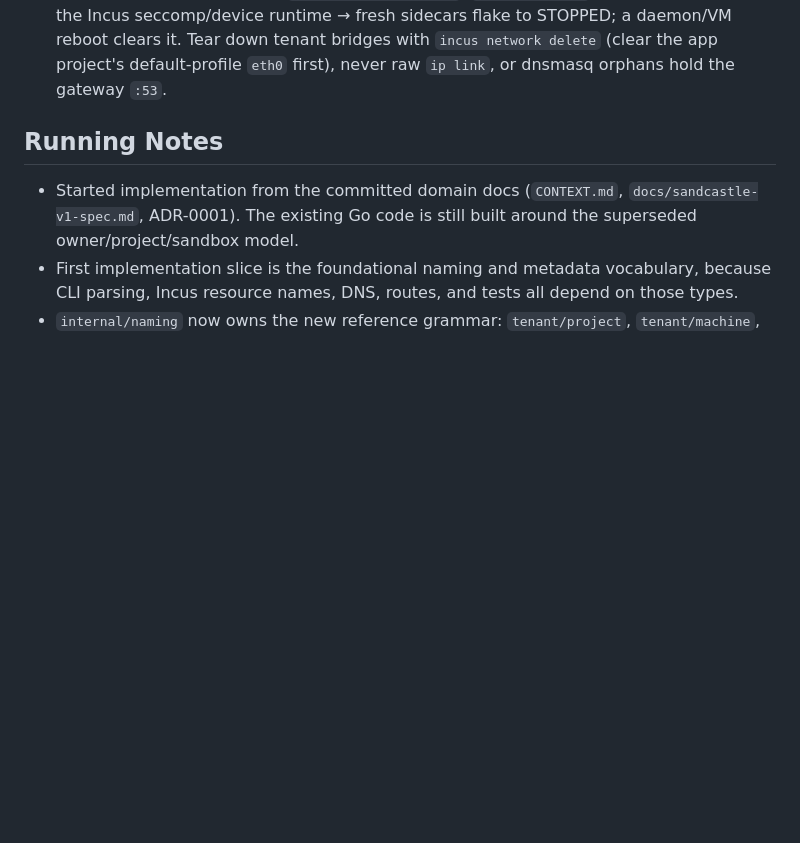
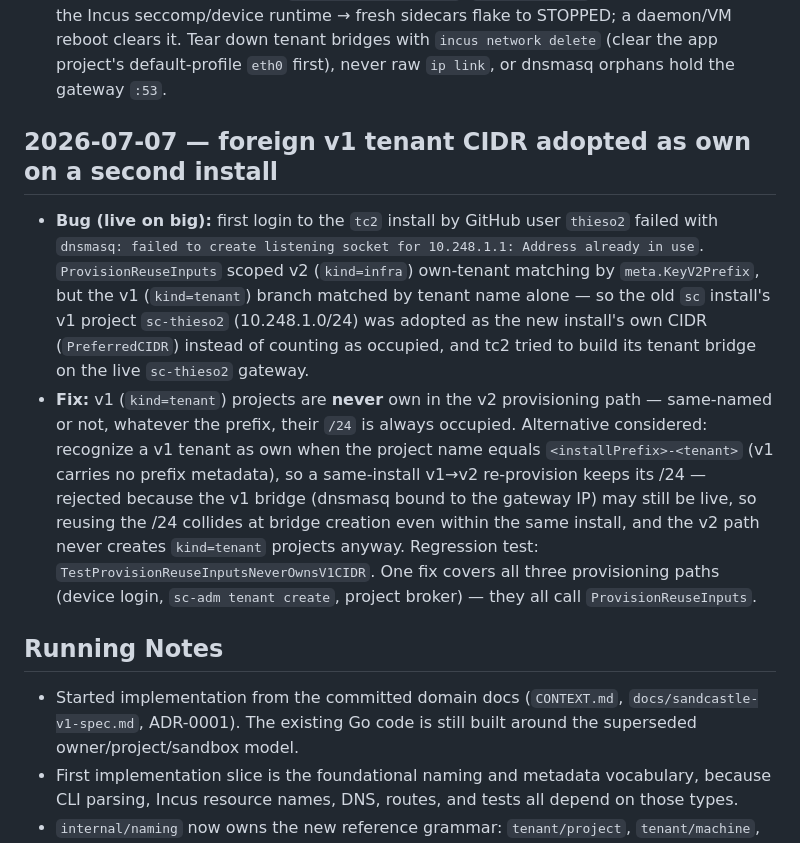
Before and after one commit to thieso2/sandcastle-incus, a Markdown page: implementation-notes.md, the part around the change. GitHub-like rendering; blank space fills up the shorter version.

Commit message:
docs: document the never-own-v1 CIDR provisioning semantics
The code fix landed upstream in a2255ba in a stronger form than the
local commit being rebased (v1 kind=tenant projects are NEVER own in
the v2 provisioning path — same-named or not, whatever the prefix —
because the live v1 bridge's dnsmasq holds the gateway IP), but shipped
without doc coverage. Rewrite this commit's e2e-sc2.md and
implementation-notes.md entries to describe the shipped semantics and
the rejected prefix-scoped alternative; the superseded Go changes were
dropped in favor of upstream's.

Co-Authored-By: Claude Fable 5 <noreply@anthropic.com>

```diff
--- a/implementation-notes.md
+++ b/implementation-notes.md
@@ -248,6 +248,28 @@ client" during the coexistence e2e. Four linked fixes:
   flake to STOPPED; a daemon/VM reboot clears it. Tear down tenant bridges with
   `incus network delete` (clear the app project's default-profile `eth0` first),
   never raw `ip link`, or dnsmasq orphans hold the gateway `:53`.
+
+## 2026-07-07 — foreign v1 tenant CIDR adopted as own on a second install
+
+- **Bug (live on big):** first login to the `tc2` install by GitHub user
+  `thieso2` failed with `dnsmasq: failed to create listening socket for
+  10.248.1.1: Address already in use`. `ProvisionReuseInputs` scoped v2
+  (`kind=infra`) own-tenant matching by `meta.KeyV2Prefix`, but the v1
+  (`kind=tenant`) branch matched by tenant name alone — so the old `sc`
+  install's v1 project `sc-thieso2` (10.248.1.0/24) was adopted as the new
+  install's own CIDR (`PreferredCIDR`) instead of counting as occupied, and
+  tc2 tried to build its tenant bridge on the live `sc-thieso2` gateway.
+- **Fix:** v1 (`kind=tenant`) projects are **never** own in the v2
+  provisioning path — same-named or not, whatever the prefix, their `/24` is
+  always occupied. Alternative considered: recognize a v1 tenant as own when
+  the project name equals `<installPrefix>-<tenant>` (v1 carries no prefix
+  metadata), so a same-install v1→v2 re-provision keeps its /24 — rejected
+  because the v1 bridge (dnsmasq bound to the gateway IP) may still be live,
+  so reusing the /24 collides at bridge creation even within the same
+  install, and the v2 path never creates `kind=tenant` projects anyway.
+  Regression test: `TestProvisionReuseInputsNeverOwnsV1CIDR`. One fix covers
+  all three provisioning paths (device login, `sc-adm tenant create`, project
+  broker) — they all call `ProvisionReuseInputs`.
 
 ## Running Notes
 
```
Also changed, not shown: docs/e2e-sc2.md (+11 -1 lines).
